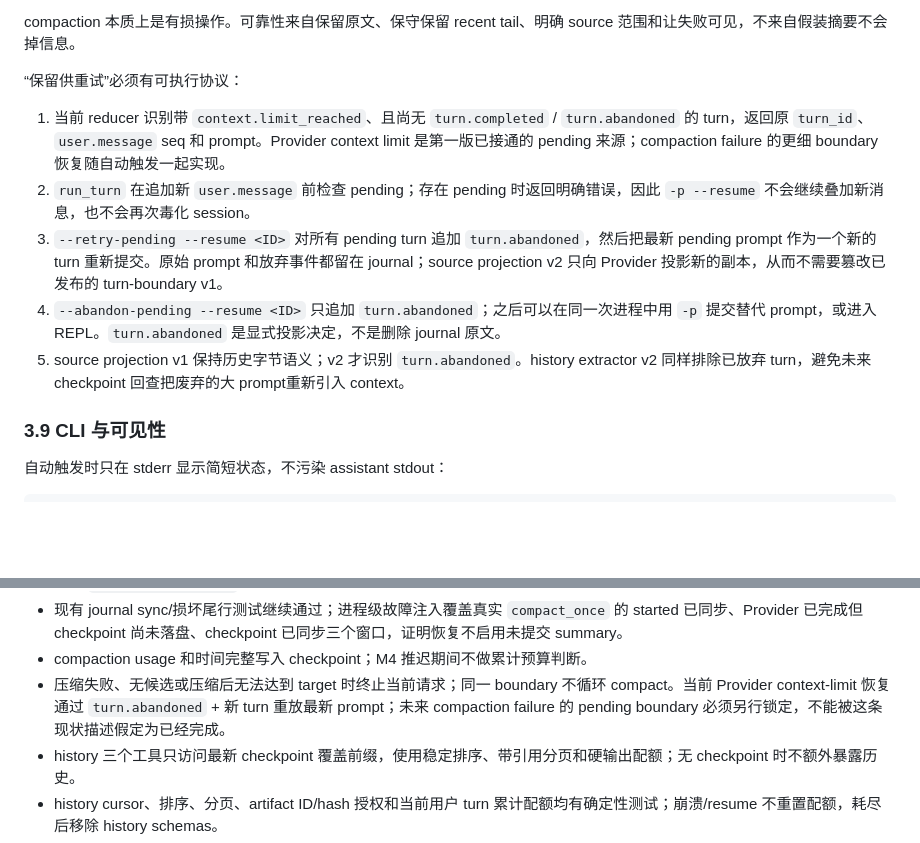
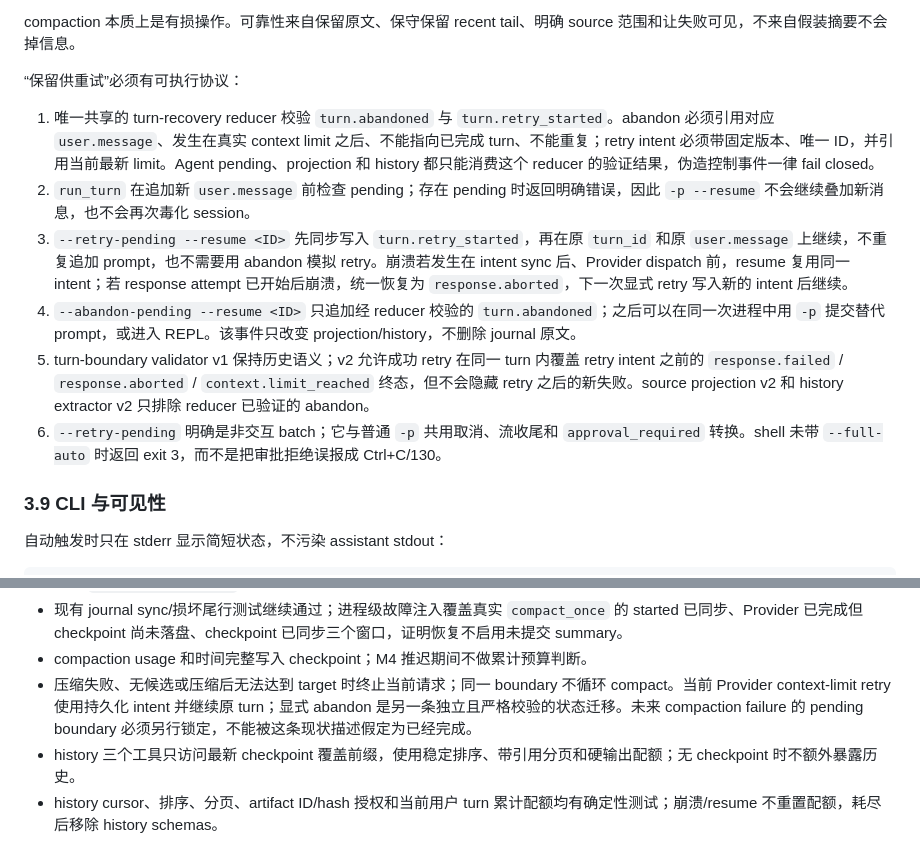
Before and after one commit to post7794/oxidra, a Markdown page: docs/m4-m5-roadmap.md, 2 parts joined by grey strips. Rendered like a GitHub page; blank space fills up the shorter version.

```diff
--- a/docs/m4-m5-roadmap.md
+++ b/docs/m4-m5-roadmap.md
@@ -478,11 +478,12 @@ compaction 本质上是有损操作。可靠性来自保留原文、保守保留
 
 “保留供重试”必须有可执行协议：
 
-1. 当前 reducer 识别带 `context.limit_reached`、且尚无 `turn.completed` / `turn.abandoned` 的 turn，返回原 `turn_id`、`user.message` seq 和 prompt。Provider context limit 是第一版已接通的 pending 来源；compaction failure 的更细 boundary 恢复随自动触发一起实现。
+1. 唯一共享的 turn-recovery reducer 校验 `turn.abandoned` 与 `turn.retry_started`。abandon 必须引用对应 `user.message`、发生在真实 context limit 之后、不能指向已完成 turn、不能重复；retry intent 必须带固定版本、唯一 ID，并引用当前最新 limit。Agent pending、projection 和 history 都只能消费这个 reducer 的验证结果，伪造控制事件一律 fail closed。
 2. `run_turn` 在追加新 `user.message` 前检查 pending；存在 pending 时返回明确错误，因此 `-p --resume` 不会继续叠加新消息，也不会再次毒化 session。
-3. `--retry-pending --resume <ID>` 对所有 pending turn 追加 `turn.abandoned`，然后把最新 pending prompt 作为一个新的 turn 重新提交。原始 prompt 和放弃事件都留在 journal；source projection v2 只向 Provider 投影新的副本，从而不需要篡改已发布的 turn-boundary v1。
-4. `--abandon-pending --resume <ID>` 只追加 `turn.abandoned`；之后可以在同一次进程中用 `-p` 提交替代 prompt，或进入 REPL。`turn.abandoned` 是显式投影决定，不是删除 journal 原文。
-5. source projection v1 保持历史字节语义；v2 才识别 `turn.abandoned`。history extractor v2 同样排除已放弃 turn，避免未来 checkpoint 回查把废弃的大 prompt重新引入 context。
+3. `--retry-pending --resume <ID>` 先同步写入 `turn.retry_started`，再在原 `turn_id` 和原 `user.message` 上继续，不重复追加 prompt，也不需要用 abandon 模拟 retry。崩溃若发生在 intent sync 后、Provider dispatch 前，resume 复用同一 intent；若 response attempt 已开始后崩溃，统一恢复为 `response.aborted`，下一次显式 retry 写入新的 intent 后继续。
+4. `--abandon-pending --resume <ID>` 只追加经 reducer 校验的 `turn.abandoned`；之后可以在同一次进程中用 `-p` 提交替代 prompt，或进入 REPL。该事件只改变 projection/history，不删除 journal 原文。
+5. turn-boundary validator v1 保持历史语义；v2 允许成功 retry 在同一 turn 内覆盖 retry intent 之前的 `response.failed` / `response.aborted` / `context.limit_reached` 终态，但不会隐藏 retry 之后的新失败。source projection v2 和 history extractor v2 只排除 reducer 已验证的 abandon。
+6. `--retry-pending` 明确是非交互 batch；它与普通 `-p` 共用取消、流收尾和 `approval_required` 转换。shell 未带 `--full-auto` 时返回 exit 3，而不是把审批拒绝误报成 Ctrl+C/130。
 
 ### 3.9 CLI 与可见性
 
@@ -537,7 +538,7 @@ compaction 本质上是有损操作。可靠性来自保留原文、保守保留
 - 单独 `compaction.started` 恢复为 aborted，partial summary 不使用。
 - 现有 journal sync/损坏尾行测试继续通过；进程级故障注入覆盖真实 `compact_once` 的 started 已同步、Provider 已完成但 checkpoint 尚未落盘、checkpoint 已同步三个窗口，证明恢复不启用未提交 summary。
 - compaction usage 和时间完整写入 checkpoint；M4 推迟期间不做累计预算判断。
-- 压缩失败、无候选或压缩后无法达到 target 时终止当前请求；同一 boundary 不循环 compact。当前 Provider context-limit 恢复通过 `turn.abandoned` + 新 turn 重放最新 prompt；未来 compaction failure 的 pending boundary 必须另行锁定，不能被这条现状描述假定为已经完成。
+- 压缩失败、无候选或压缩后无法达到 target 时终止当前请求；同一 boundary 不循环 compact。当前 Provider context-limit retry 使用持久化 intent 并继续原 turn；显式 abandon 是另一条独立且严格校验的状态迁移。未来 compaction failure 的 pending boundary 必须另行锁定，不能被这条现状描述假定为已经完成。
 - history 三个工具只访问最新 checkpoint 覆盖前缀，使用稳定排序、带引用分页和硬输出配额；无 checkpoint 时不额外暴露历史。
 - history cursor、排序、分页、artifact ID/hash 授权和当前用户 turn 累计配额均有确定性测试；崩溃/resume 不重置配额，耗尽后移除 history schemas。
 - 同一 journal 在不同 render/折叠设置下生成完全相同的 Provider projection 字节。
```
Also changed, not shown: README.md (+4 -3 lines), docs/oxidra-mvp.md (+2 -2 lines).
